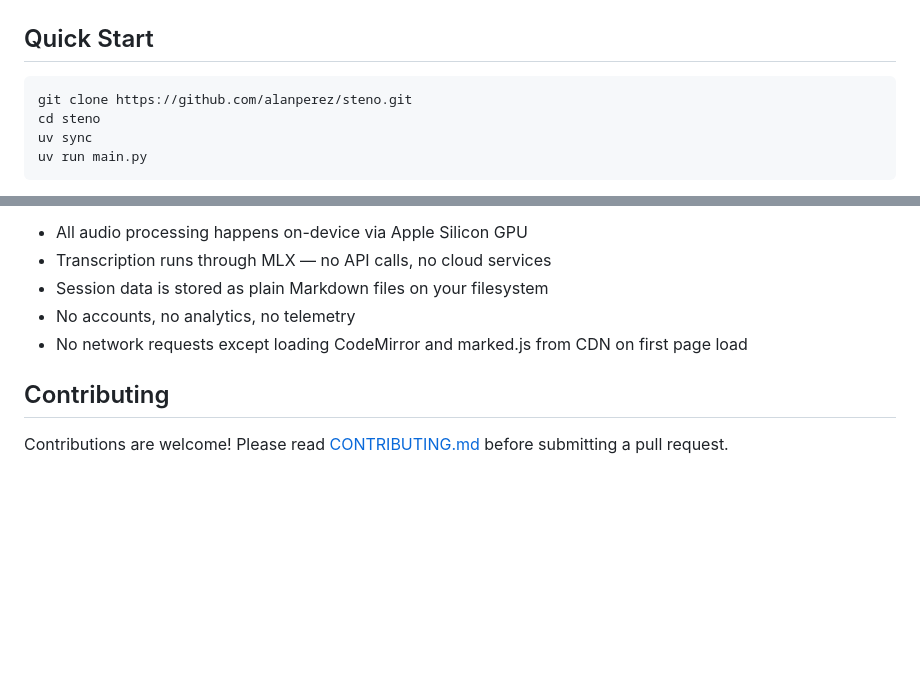
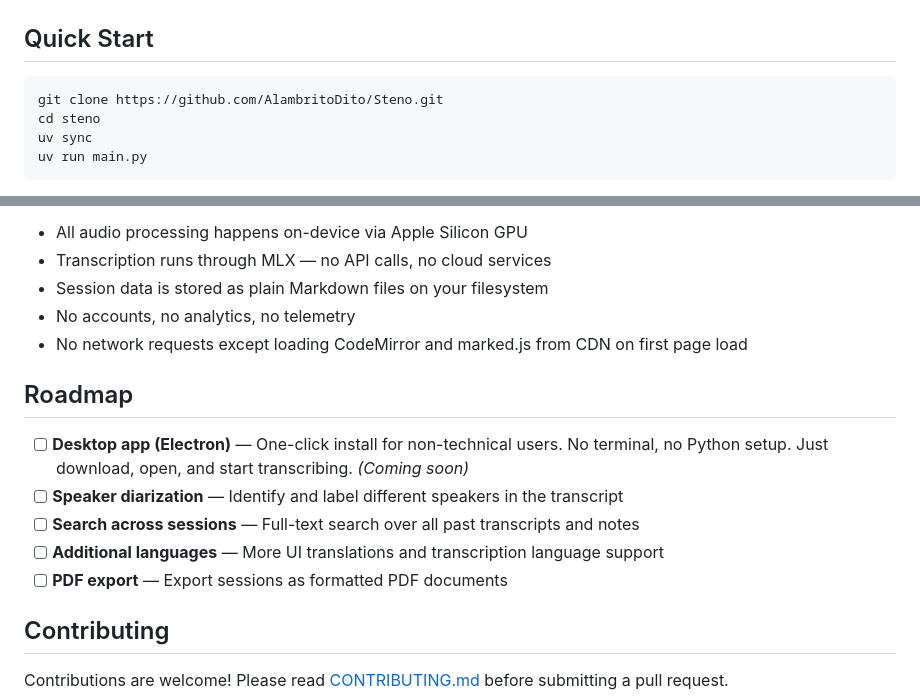
Before and after one commit to AlambritoDito/Steno, a Markdown page: README.md, 2 parts joined by grey strips. Rendered like a GitHub page; blank space fills up the shorter version.

Commit message:
Add roadmap with Electron desktop app planned, fix clone URL
- Added Roadmap section with Electron packaging, speaker diarization,
  search, additional languages, and PDF export as planned features
- Updated clone URL to match actual GitHub repository

Co-Authored-By: Claude Opus 4.6 <noreply@anthropic.com>

````diff
--- a/README.md
+++ b/README.md
@@ -43,7 +43,7 @@
 ## Quick Start
 
 ```bash
-git clone https://github.com/alanperez/steno.git
+git clone https://github.com/AlambritoDito/Steno.git
 cd steno
 uv sync
 uv run main.py
@@ -135,6 +135,14 @@ Steno is **100% local and fully offline**.
 - No accounts, no analytics, no telemetry
 - No network requests except loading CodeMirror and marked.js from CDN on first page load
 
+## Roadmap
+
+- [ ] **Desktop app (Electron)** — One-click install for non-technical users. No terminal, no Python setup. Just download, open, and start transcribing. *(Coming soon)*
+- [ ] **Speaker diarization** — Identify and label different speakers in the transcript
+- [ ] **Search across sessions** — Full-text search over all past transcripts and notes
+- [ ] **Additional languages** — More UI translations and transcription language support
+- [ ] **PDF export** — Export sessions as formatted PDF documents
+
 ## Contributing
 
 Contributions are welcome! Please read [CONTRIBUTING.md](CONTRIBUTING.md) before submitting a pull request.
````
